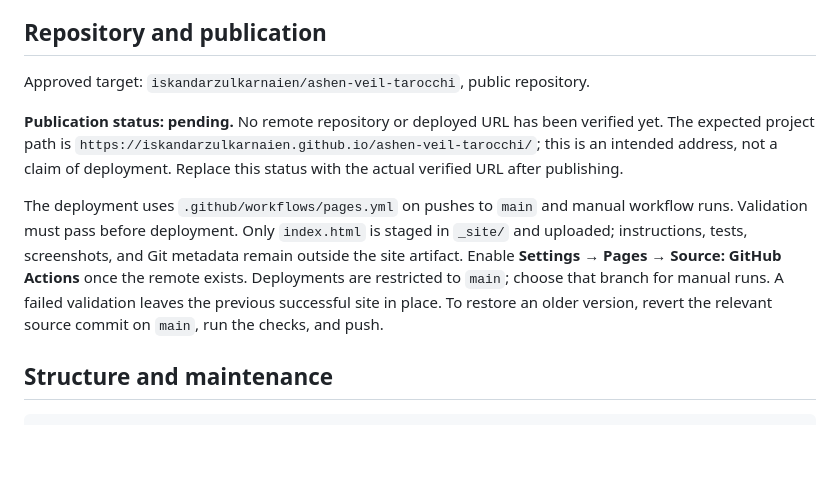
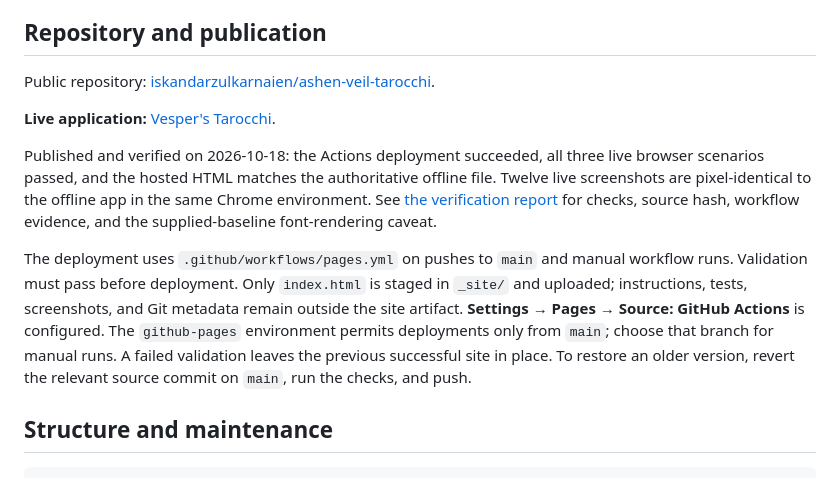
Before and after one commit to iskandarzulkarnaien/ashen-veil-tarocchi, a Markdown page: README.md, the part around the change. GitHub-like rendering; blank space fills up the shorter version.

Commit message:
Document verified Pages URL and publication checks

```diff
--- a/README.md
+++ b/README.md
@@ -59,11 +59,13 @@ Optionally set `BROWSER_CHANNEL=chrome` to check an installed Chrome browser ins
 
 ## Repository and publication
 
-Approved target: `iskandarzulkarnaien/ashen-veil-tarocchi`, public repository.
+Public repository: [iskandarzulkarnaien/ashen-veil-tarocchi](https://github.com/iskandarzulkarnaien/ashen-veil-tarocchi).
 
-**Publication status: pending.** No remote repository or deployed URL has been verified yet. The expected project path is `https://iskandarzulkarnaien.github.io/ashen-veil-tarocchi/`; this is an intended address, not a claim of deployment. Replace this status with the actual verified URL after publishing.
+**Live application:** [Vesper's Tarocchi](https://iskandarzulkarnaien.github.io/ashen-veil-tarocchi/).
 
-The deployment uses `.github/workflows/pages.yml` on pushes to `main` and manual workflow runs. Validation must pass before deployment. Only `index.html` is staged in `_site/` and uploaded; instructions, tests, screenshots, and Git metadata remain outside the site artifact. Enable **Settings → Pages → Source: GitHub Actions** once the remote exists. Deployments are restricted to `main`; choose that branch for manual runs. A failed validation leaves the previous successful site in place. To restore an older version, revert the relevant source commit on `main`, run the checks, and push.
+Published and verified on 2026-10-18: the Actions deployment succeeded, all three live browser scenarios passed, and the hosted HTML matches the authoritative offline file. Twelve live screenshots are pixel-identical to the offline app in the same Chrome environment. See [the verification report](docs/VERIFICATION.md) for checks, source hash, workflow evidence, and the supplied-baseline font-rendering caveat.
+
+The deployment uses `.github/workflows/pages.yml` on pushes to `main` and manual workflow runs. Validation must pass before deployment. Only `index.html` is staged in `_site/` and uploaded; instructions, tests, screenshots, and Git metadata remain outside the site artifact. **Settings → Pages → Source: GitHub Actions** is configured. The `github-pages` environment permits deployments only from `main`; choose that branch for manual runs. A failed validation leaves the previous successful site in place. To restore an older version, revert the relevant source commit on `main`, run the checks, and push.
 
 ## Structure and maintenance
 
```
Also changed, not shown: docs/VERIFICATION.md (added, +54 -0 lines).
